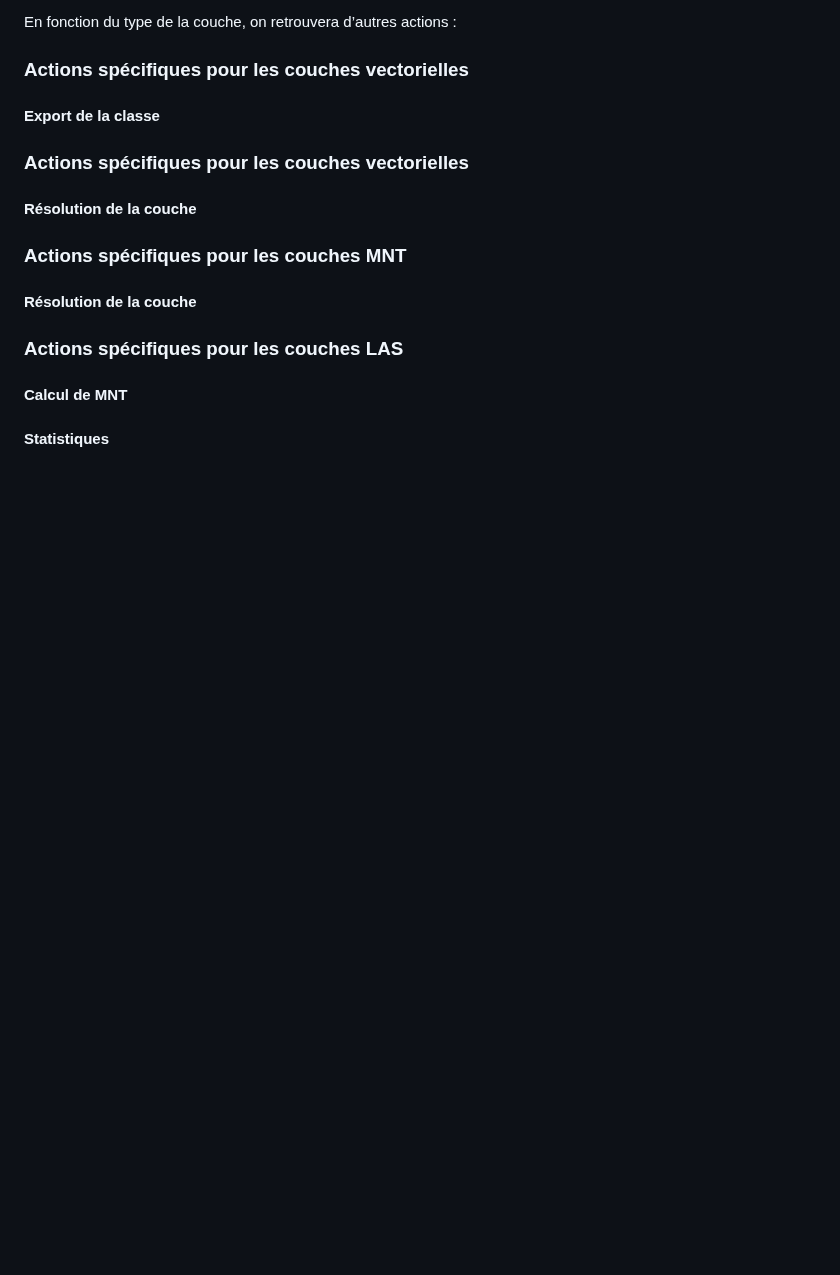
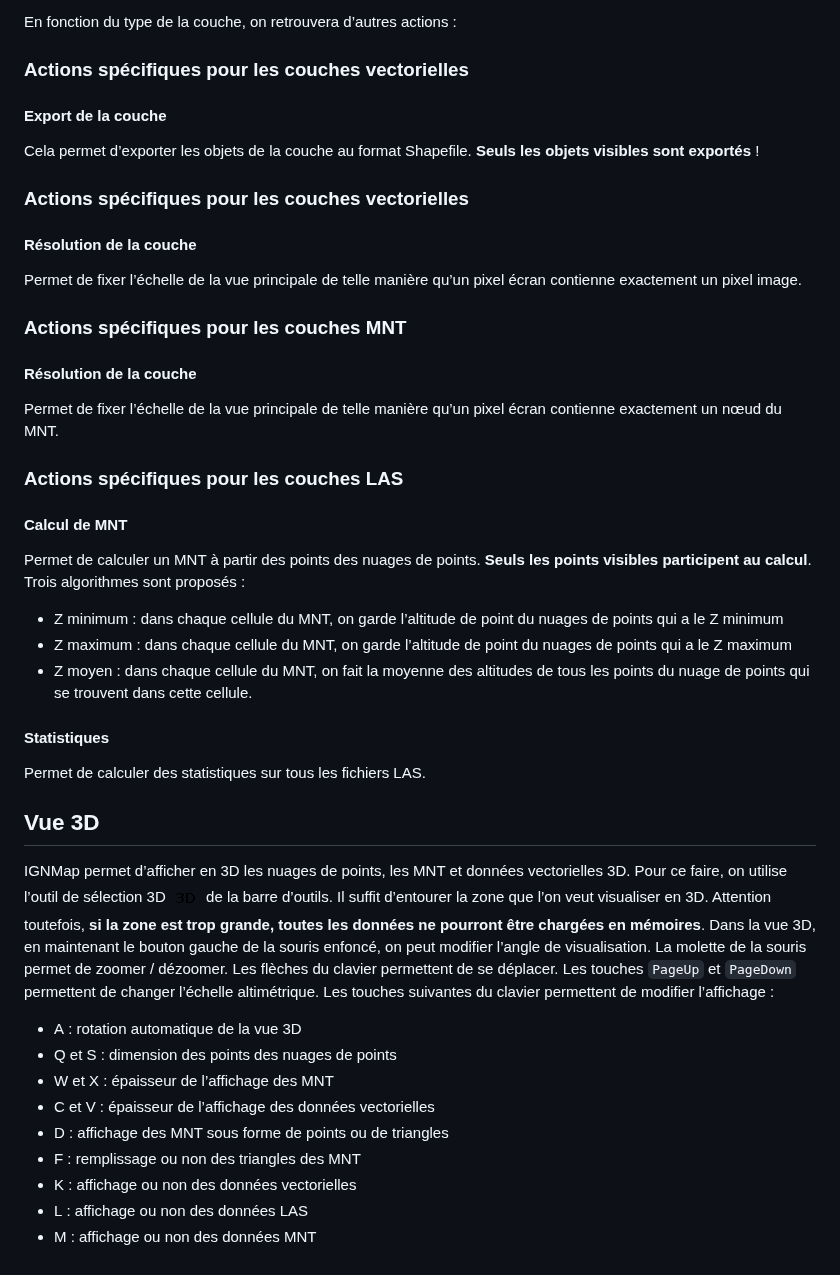
Before and after one commit to IGNF/IGNMap, a Markdown page: Documentation/Documentation.md, the part around one of its changes. GitHub-like rendering; pictures changed too: Documentation/Images/Select3D.png (added); blank space fills up the shorter version.

Commit message:
Traduction automatique

```diff
--- a/Documentation/Documentation.md
+++ b/Documentation/Documentation.md
@@ -93,15 +94,42 @@ A côté de chaque couche, l’icône <img alt="Select" src="https://raw.githubu
 En fonction du type de la couche, on retrouvera d’autres actions :
 
 ### Actions spécifiques pour les couches vectorielles
-#### Export de la classe
+#### Export de la couche
+Cela permet d’exporter les objets de la couche au format Shapefile. **Seuls les objets visibles sont exportés** !
 
 ### Actions spécifiques pour les couches vectorielles
 #### Résolution de la couche
+Permet de fixer l’échelle de la vue principale de telle manière qu’un pixel écran contienne exactement un pixel image.
 
 ### Actions spécifiques pour les couches MNT
 #### Résolution de la couche
+Permet de fixer l’échelle de la vue principale de telle manière qu’un pixel écran contienne exactement un nœud du MNT.
 
 ### Actions spécifiques pour les couches LAS
 #### Calcul de MNT
+Permet de calculer un MNT à partir des points des nuages de points. **Seuls les points visibles participent au calcul**.
+Trois algorithmes sont proposés :
+* Z minimum : dans chaque cellule du MNT, on garde l’altitude de point du nuages de points qui a le Z minimum
+* Z maximum : dans chaque cellule du MNT, on garde l’altitude de point du nuages de points qui a le Z maximum
+* Z moyen :  dans chaque cellule du MNT, on fait la moyenne des altitudes de tous les points du nuage de points qui se trouvent dans cette cellule.
 
 #### Statistiques
+Permet de calculer des statistiques sur tous les fichiers LAS.
+
+## Vue 3D
+IGNMap permet d’afficher en 3D les nuages de points, les MNT et données vectorielles 3D. Pour ce faire, on utilise l’outil de sélection 3D <img alt="Select3D" src="https://raw.githubusercontent.com/IGNF/IGNMap/master/Documentation/Images/Select3D.png"> de la barre d’outils.
+Il suffit d’entourer la zone que l’on veut visualiser en 3D. Attention toutefois, **si la zone est trop grande, toutes les données ne pourront être chargées en mémoires**.
+Dans la vue 3D, en maintenant le bouton gauche de la souris enfoncé, on peut modifier l’angle de visualisation.
+La molette de la souris permet de zoomer / dézoomer.
+Les flèches du clavier permettent de se déplacer.
+Les touches `PageUp` et `PageDown` permettent de changer l’échelle altimétrique.
+Les touches suivantes du clavier permettent de modifier l’affichage :
+* A : rotation automatique de la vue 3D
+* Q et S : dimension des points des nuages de points
+* W et X : épaisseur de l’affichage des MNT
+* C et V : épaisseur de l’affichage des données vectorielles
+* D : affichage des MNT sous forme de points ou de triangles
+* F : remplissage ou non des triangles des MNT
+* K : affichage ou non des données vectorielles
+* L : affichage ou non des données LAS
+* M : affichage ou non des données MNT
```
Also changed, not shown: other parts of Documentation/Documentation.md (+3 -2 lines), README.md (+5 -3 lines), Documentation/Images/View3D.png (added), 5 other files.
